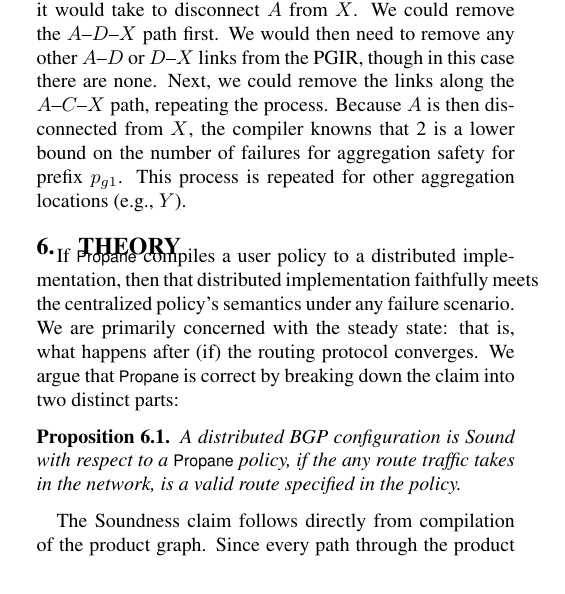
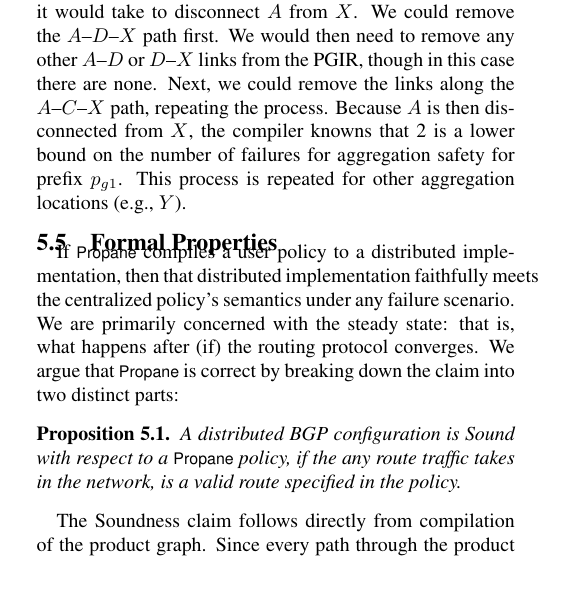
Before and after one commit to rabeckett/propane, a LaTeX paper (paper/paper.tex, which reads paper/compilation.tex): part of one column of page 10 of 14, cut so that both start at the same text. Compiled offline with pdfLaTeX.

Commit message:
Moving theory to compilation.

```diff
--- a/paper/compilation.tex
+++ b/paper/compilation.tex
@@ -452,6 +452,19 @@ As demonstrated with Example 2 in \S\ref{sec:motivation}, BGP aggregation can le
 
 We frame the aggregation problem as a problem of connectivity in the PGIR. Specifically, for each prefix that falls under an aggregate, we find a lower bound on the number of failures that would disconnect where the prefix originates from where its more specific aggregate is located. The difficulty is that the same links in the topology can appear in multiple places in the PGIR. We adopt the following simple strategy to lower bound the number of failures: $i)$ Pick a random start-to-end path in PGIR, $ii)$ remove all edges in the PGIR for the set of topological edges chosen, and $iii)$ repeat until no such path exists.
 The number of PGIR paths that we are able to remove is a lower bound on the number of failures required to disconnect the prefix from its aggregate.
-%Since each PGIR path results in a new edge-disjoint path through the topology (because of Step 2), and since the number of edge-disjoint paths through the topology is no more than the min-cut. \todo{clarify this}
 
 For example, imagine we use the data center example from \S\ref{sec:motivation}, with the policy: $p_{g1} \mapsto end(A)$, where $p_{g1}$ falls under the $p_{g^*}$ aggregate. Figure~\ref{fig:aggregation-safety} shows the network topology and a simplified PGIR. Since the compiler knows an aggregate will be placed at $X$, and it knows that, the route for $p_{g1}$ will originate at $A$, we can compute the number of failures it would take to disconnect $A$ from $X$. We could remove the $A$--$D$--$X$ path first. We would then need to remove any other $A$--$D$ or $D$--$X$ links from the PGIR, though in this case there are none. Next, we could remove the links along the $A$--$C$--$X$ path, repeating the process. Because $A$ is then disconnected from $X$, the compiler knowns that 2 is a lower bound on the number of failures for aggregation safety for prefix $p_{g1}$. This process is repeated for other aggregation locations (e.g., $Y$).
+
+\subsection{Formal Properties}
+
+\newtheorem{prop}{Proposition}[section]
+
+%Here we investigate the correctness and expressiveness properties of \sysname. We are mainly concerned with answering the following questions: (1) does the distributed, compiled policy faithfully implement the user's policy regardless of failures? (2) Are the resulting BGP configurations stable?, and (3) what polcies are or are not expressible in \sysname?
+
+If \sysname compiles a user policy to a distributed implementation, then that distributed implementation faithfully meets the centralized policy's semantics under any failure scenario. We are primarily concerned with the steady state: that is, what happens after (if) the routing protocol converges.  We argue that \sysname is correct by breaking down the claim into two distinct parts:
+
+\begin{prop}
+A distributed BGP configuration is \textit{Sound} with respect to a \sysname policy, if the any route traffic takes in the network, is a valid route specified in the policy.
+\end{prop}
+
+The Soundness claim follows directly from compilation of the product graph. Since every path through the product graph (from start to end) must match the user's policy, and since the compiled configurations use communities to ensure only valid routes through the product graph are used, the resulting BGP configurations are Sound.
```
Also changed, not shown: paper/paper.tex (+1 -1 lines), paper/compilation.tex (27 more changed lines).
